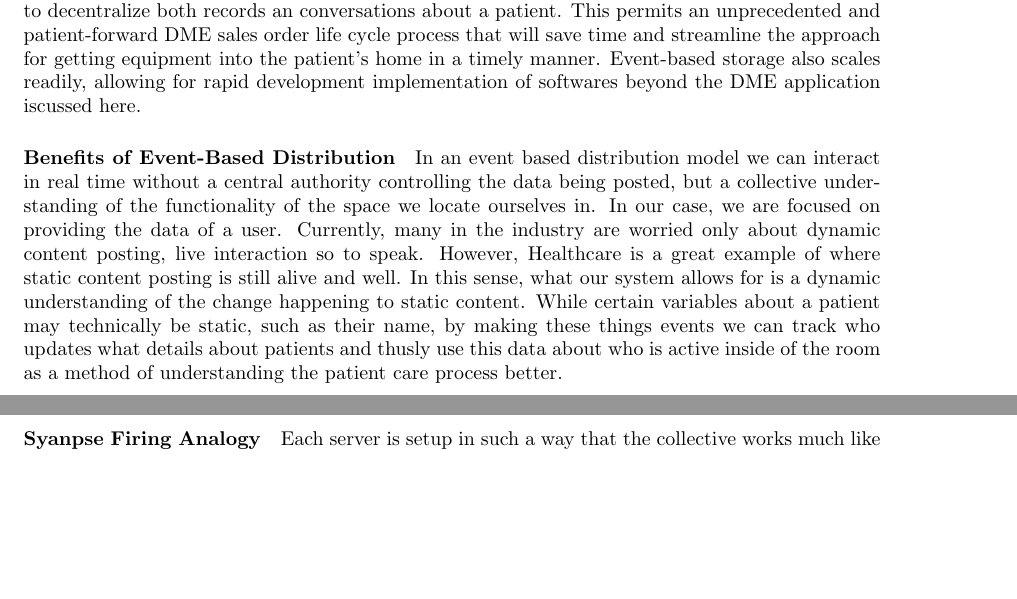
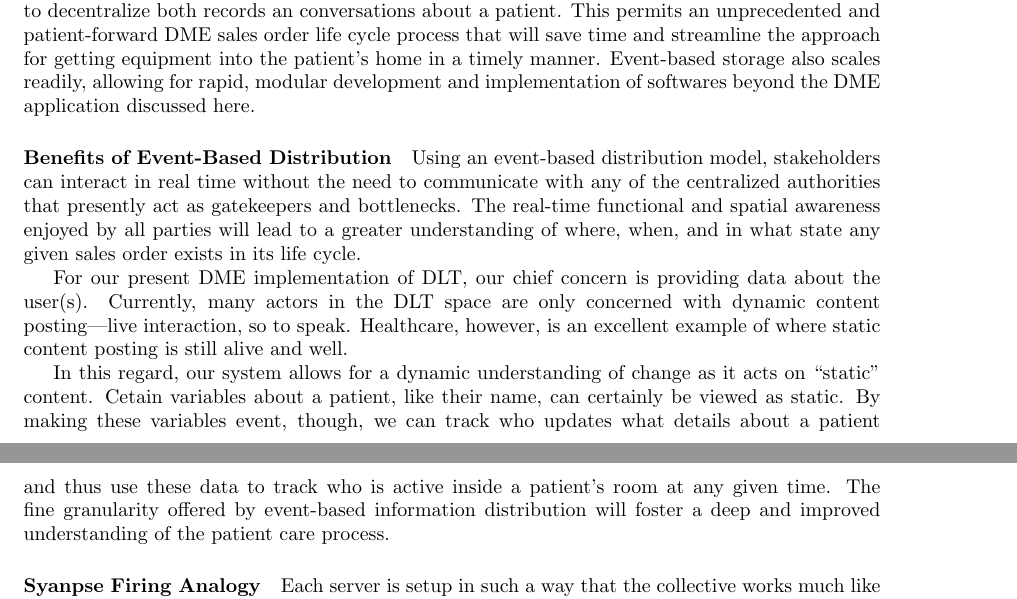
Before and after one commit to xcesiv/whitepaper, a LaTeX document (paper/whitepaper.tex): two parts of pages 4 and 5 of 11, joined at a grey line, cut so that both start at the same text, the shorter picture padded with empty space. Compiled offline with pdfLaTeX.

Commit message:
CE event-based distro

```diff
--- a/paper/whitepaper.tex
+++ b/paper/whitepaper.tex
@@ -114,10 +114,14 @@ We achieve this by regarding the patient as the single most important, invaluabl
 %
   Advances in event-based storage made by Matrix allow us to decentralize both records an conversations about a patient. This permits an unprecedented and patient-forward DME sales order life cycle process that will save time and streamline the approach for getting equipment into the patient's home in a timely manner.
 %
-  Event-based storage also scales readily, allowing for rapid development implementation of softwares beyond the DME application iscussed here.
+  Event-based storage also scales readily, allowing for rapid, modular development and implementation of softwares beyond the DME application discussed here.
 %
     \paragraph{Benefits of Event-Based Distribution}
-    In an event based distribution model we can interact in real time without a central authority controlling the data being posted, but a collective understanding of the functionality of the space we locate ourselves in. In our case, we are focused on providing the data of a user. Currently, many in the industry are worried only about dynamic content posting, live interaction so to speak. However, Healthcare is a great example of where static content posting is still alive and well. In this sense, what our system allows for is a dynamic understanding of the change happening to static content. While certain variables about a patient may technically be static, such as their name, by making these things events we can track who updates what details about patients and thusly use this data about who is active inside of the room as a method of understanding the patient care process better.
+    Using an event-based distribution model, stakeholders can interact in real time without the need to communicate with any of the centralized authorities that presently act as gatekeepers and bottlenecks. The real-time functional and spatial awareness enjoyed by all parties will lead to a greater understanding of where, when, and in what state any given sales order exists in its life cycle.
+
+    For our present DME implementation of DLT, our chief concern is providing data about the user(s). Currently, many actors in the DLT space are only concerned with dynamic content posting---live interaction, so to speak. Healthcare, however, is an excellent example of where static content posting is still alive and well.
+
+    In this regard, our system allows for a dynamic understanding of change as it acts on ``static'' content. Cetain variables about a patient, like their name, can certainly be viewed as static. By making these variables event, though, we can track who updates what details about a patient and thus use these data to track who is active inside a patient's room at any given time. The fine granularity offered by event-based information distribution will foster a deep and improved understanding of the patient care process.
 %
     \paragraph{Syanpse Firing Analogy}
     Each server is setup in such a way that the collective works much like the synapse of our brains. The different servers fire events off that ripple throughout the synapse and post to collective spaces to let the other servers know it’s done so. This is the best way to illustrate how events are taking place. A server will take an event posted by a user fire it off to the rest of the servers and the room will confirm the fire by posting the event.
```
